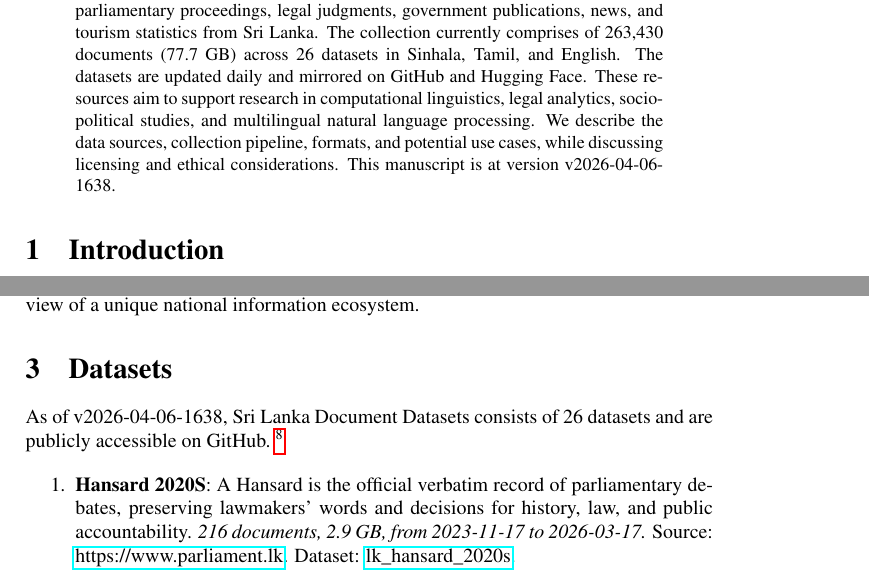
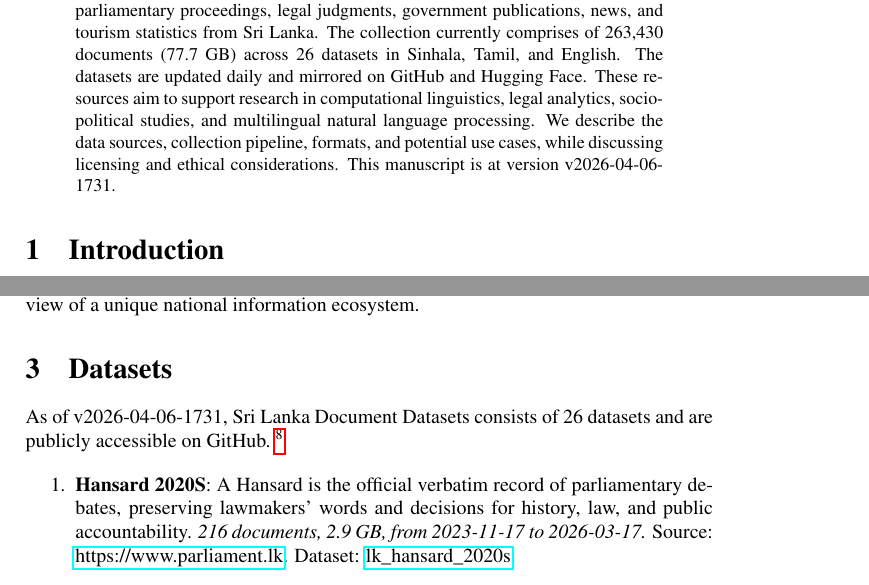
Before and after one commit to nuuuwan/lk_datasets, a LaTeX paper (latex/lk_datasets.tex): two parts of pages 1 and 2 of 7, joined at a grey line, cut so that both start at the same text. Compiled offline with pdfLaTeX; a LaTeX package or settings file that is missing is left out.

Commit message:
🤖 [build.yml] 2026-04-06-1201

```diff
--- a/latex/lk_datasets.tex
+++ b/latex/lk_datasets.tex
@@ -16,7 +16,7 @@
 \normalsize%
 \maketitle%
 \begin{abstract}%
-We present a collection of open, machine-readable document datasets covering parliamentary proceedings, legal judgments, government publications, news, and tourism statistics from Sri Lanka. The collection currently comprises of  263,430  documents (77.7 GB) across 26  datasets in Sinhala, Tamil, and English. The datasets are updated daily and mirrored on GitHub and Hugging Face. These resources aim to support research in computational linguistics, legal analytics, socio-political studies, and multilingual natural language processing. We describe the data sources, collection pipeline, formats, and potential use cases, while discussing licensing and ethical considerations. This manuscript is at version v2026-04-06-1638.%
+We present a collection of open, machine-readable document datasets covering parliamentary proceedings, legal judgments, government publications, news, and tourism statistics from Sri Lanka. The collection currently comprises of  263,430  documents (77.7 GB) across 26  datasets in Sinhala, Tamil, and English. The datasets are updated daily and mirrored on GitHub and Hugging Face. These resources aim to support research in computational linguistics, legal analytics, socio-political studies, and multilingual natural language processing. We describe the data sources, collection pipeline, formats, and potential use cases, while discussing licensing and ethical considerations. This manuscript is at version v2026-04-06-1731.%
 
 %
 \end{abstract}%
@@ -86,7 +86,7 @@ The Sri Lanka Document Datasets aim to fill this gap by aggregating diverse sour
 %
 \section{Datasets}%
 \label{sec:Datasets}%
-As of v2026-04-06-1638, Sri Lanka Document Datasets
+As of v2026-04-06-1731, Sri Lanka Document Datasets
   consists of 26 datasets
  and are publicly accessible on GitHub.%
 ~%
```
Also changed, not shown: README.md, latex/lk_datasets.pdf.
